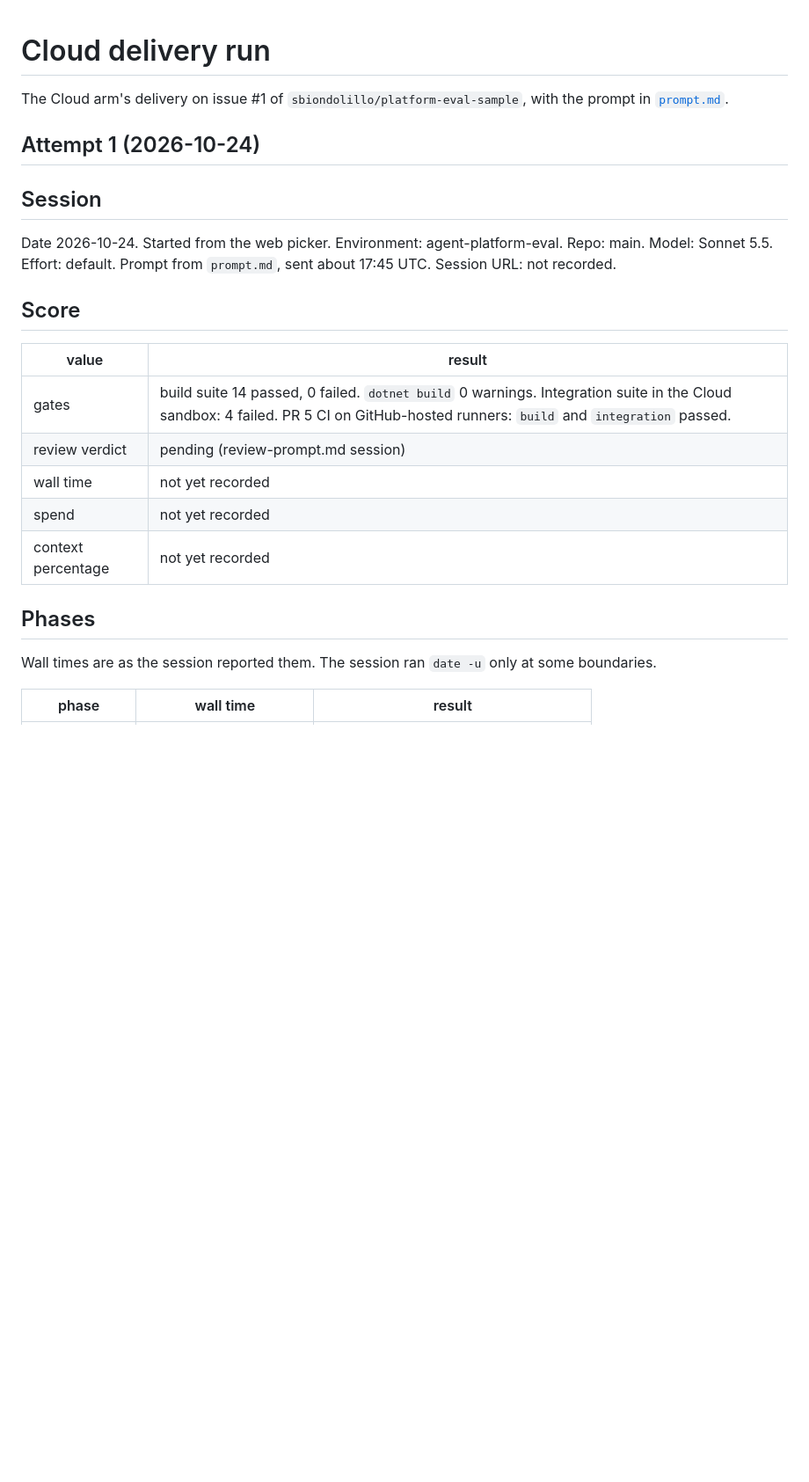
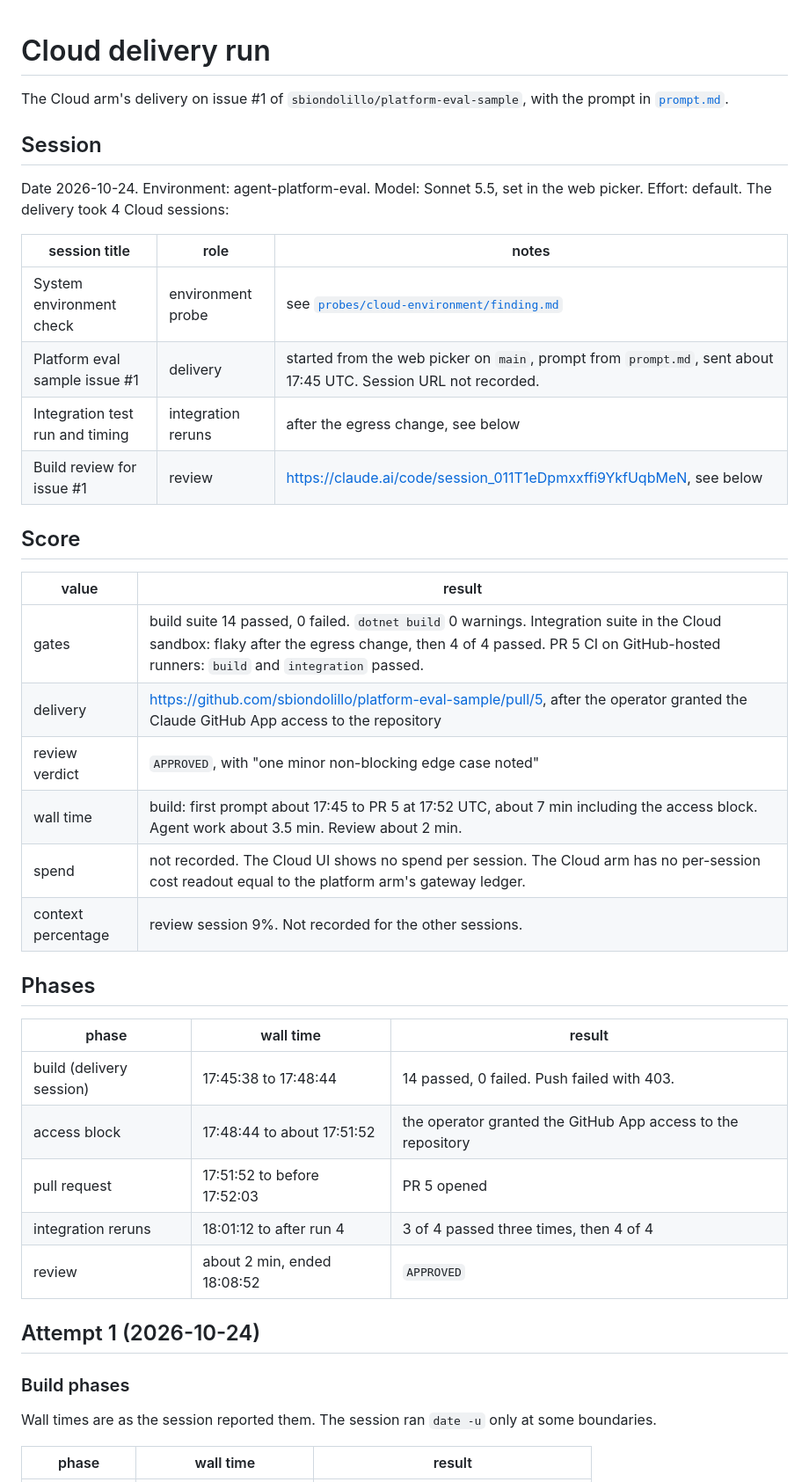
Before and after one commit to sbiondolillo/agent-platform-eval, a Markdown page: probes/cloud-delivery/finding.md, the part around one of its changes. Shown at 88% size. Rendered like a GitHub page; blank space fills up the shorter version.

```diff
--- a/probes/cloud-delivery/finding.md
+++ b/probes/cloud-delivery/finding.md
@@ -2,23 +2,41 @@
 
 The Cloud arm's delivery on issue #1 of `sbiondolillo/platform-eval-sample`, with the prompt in [`prompt.md`](prompt.md).
 
-## Attempt 1 (2026-10-24)
-
 ## Session
 
-Date 2026-10-24. Started from the web picker. Environment: agent-platform-eval. Repo: main. Model: Sonnet 5.5. Effort: default. Prompt from `prompt.md`, sent about 17:45 UTC. Session URL: not recorded.
+Date 2026-10-24. Environment: agent-platform-eval. Model: Sonnet 5.5, set in the web picker. Effort: default. The delivery took 4 Cloud sessions:
+
+| session title | role | notes |
+|---|---|---|
+| System environment check | environment probe | see [`probes/cloud-environment/finding.md`](../cloud-environment/finding.md) |
+| Platform eval sample issue #1 | delivery | started from the web picker on `main`, prompt from `prompt.md`, sent about 17:45 UTC. Session URL not recorded. |
+| Integration test run and timing | integration reruns | after the egress change, see below |
+| Build review for issue #1 | review | https://claude.ai/code/session_011T1eDpmxxffi9YkfUqbMeN, see below |
 
 ## Score
 
 | value | result |
 |---|---|
-| gates | build suite 14 passed, 0 failed. `dotnet build` 0 warnings. Integration suite in the Cloud sandbox: 4 failed. PR 5 CI on GitHub-hosted runners: `build` and `integration` passed. |
-| review verdict | pending (review-prompt.md session) |
-| wall time | not yet recorded |
-| spend | not yet recorded |
-| context percentage | not yet recorded |
+| gates | build suite 14 passed, 0 failed. `dotnet build` 0 warnings. Integration suite in the Cloud sandbox: flaky after the egress change, then 4 of 4 passed. PR 5 CI on GitHub-hosted runners: `build` and `integration` passed. |
+| delivery | https://github.com/sbiondolillo/platform-eval-sample/pull/5, after the operator granted the Claude GitHub App access to the repository |
+| review verdict | `APPROVED`, with "one minor non-blocking edge case noted" |
+| wall time | build: first prompt about 17:45 to PR 5 at 17:52 UTC, about 7 min including the access block. Agent work about 3.5 min. Review about 2 min. |
+| spend | not recorded. The Cloud UI shows no spend per session. The Cloud arm has no per-session cost readout equal to the platform arm's gateway ledger. |
+| context percentage | review session 9%. Not recorded for the other sessions. |
 
 ## Phases
+
+| phase | wall time | result |
+|---|---|---|
+| build (delivery session) | 17:45:38 to 17:48:44 | 14 passed, 0 failed. Push failed with 403. |
+| access block | 17:48:44 to about 17:51:52 | the operator granted the GitHub App access to the repository |
+| pull request | 17:51:52 to before 17:52:03 | PR 5 opened |
+| integration reruns | 18:01:12 to after run 4 | 3 of 4 passed three times, then 4 of 4 |
+| review | about 2 min, ended 18:08:52 | `APPROVED` |
+
+## Attempt 1 (2026-10-24)
+
+### Build phases
 
 Wall times are as the session reported them. The session ran `date -u` only at some boundaries.
 
```
Also changed, not shown: other parts of probes/cloud-delivery/finding.md (+10 -0 lines), docs/plan.md (+6 -2 lines), probes/platform-delivery/finding.md (+52 -42 lines).
